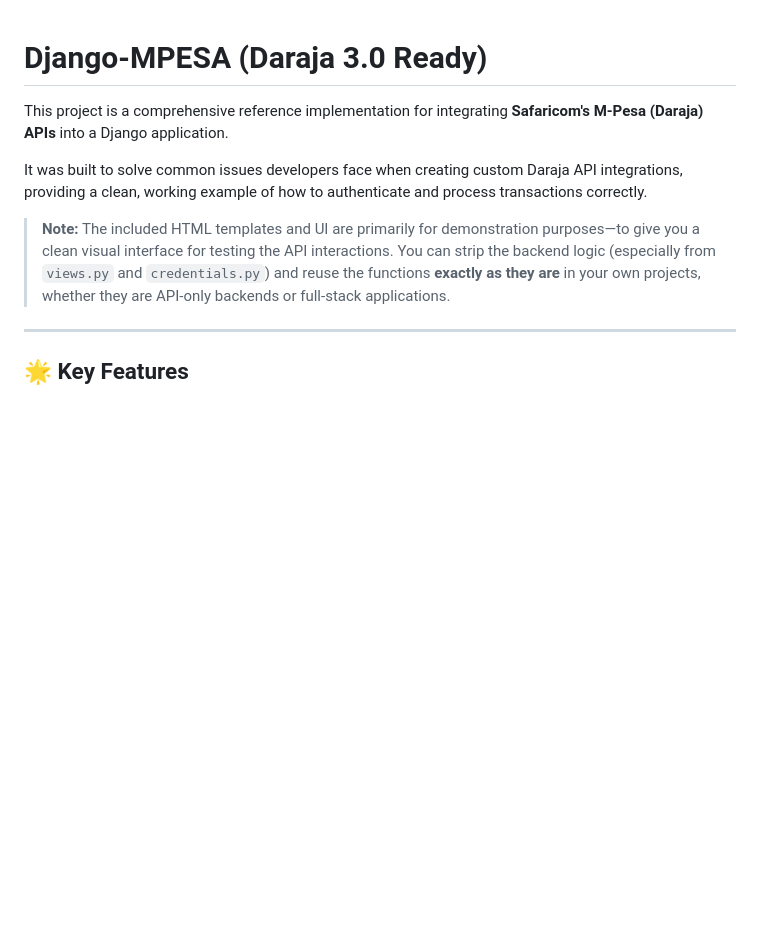
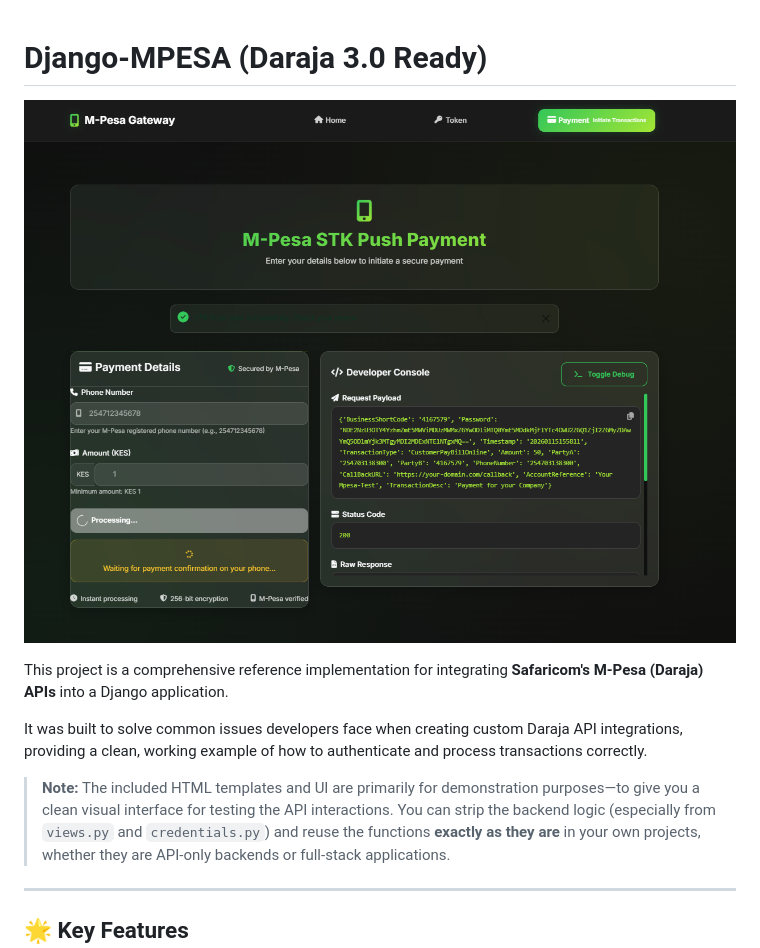
Before and after one commit to Newton-Maina/Django-Mpesa, a Markdown page: README.md, the part around the change. GitHub-like rendering; pictures changed too: images/og_image.png (added); blank space fills up the shorter version.

```diff
--- a/README.md
+++ b/README.md
@@ -1,4 +1,6 @@
 # Django-MPESA (Daraja 3.0 Ready)
+
+![Project Preview](images/og_image.png)
 
 This project is a comprehensive reference implementation for integrating **Safaricom's M-Pesa (Daraja) APIs** into a Django application.
 
```
Also changed, not shown: 1 other file.
